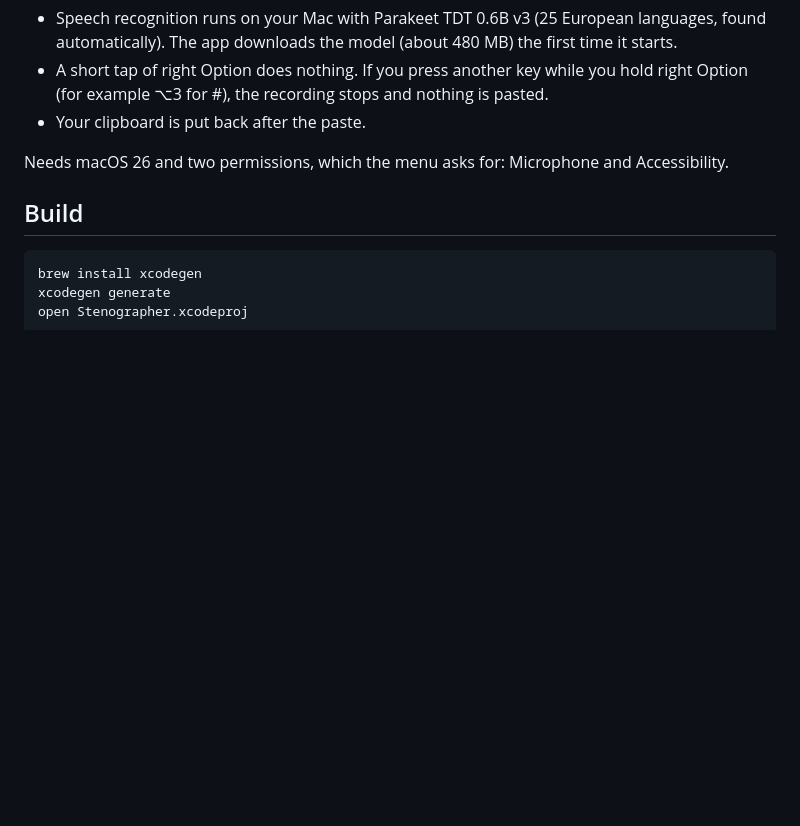
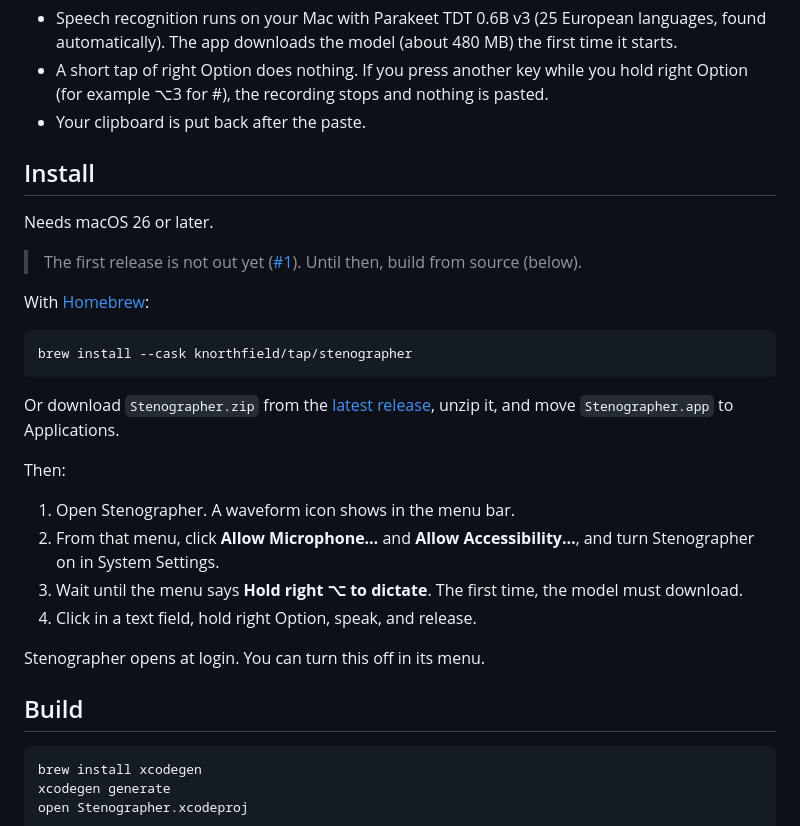
Before and after one commit to knorthfield/stenographer, a Markdown page: README.md, the part around one of its changes. Rendered like a GitHub page; blank space fills up the shorter version.

Commit message:
Add the icon and install instructions to the README
Co-Authored-By: Claude Opus 5.5 <noreply@anthropic.com>

````diff
--- a/README.md
+++ b/README.md
@@ -9,7 +13,32 @@ pasted into the app you are using.
   (for example ⌥3 for #), the recording stops and nothing is pasted.
 - Your clipboard is put back after the paste.
 
-Needs macOS 26 and two permissions, which the menu asks for: Microphone and Accessibility.
+## Install
+
+Needs macOS 26 or later.
+
+> The first release is not out yet ([#1](https://github.com/knorthfield/stenographer/issues/1)).
+> Until then, build from source (below).
+
+With [Homebrew](https://brew.sh):
+
+```sh
+brew install --cask knorthfield/tap/stenographer
+```
+
+Or download `Stenographer.zip` from the
+[latest release](https://github.com/knorthfield/stenographer/releases/latest), unzip it, and move
+`Stenographer.app` to Applications.
+
+Then:
+
+1. Open Stenographer. A waveform icon shows in the menu bar.
+2. From that menu, click **Allow Microphone…** and **Allow Accessibility…**, and turn Stenographer
+   on in System Settings.
+3. Wait until the menu says **Hold right ⌥ to dictate**. The first time, the model must download.
+4. Click in a text field, hold right Option, speak, and release.
+
+Stenographer opens at login. You can turn this off in its menu.
 
 ## Build
 
````
Also changed, not shown: other parts of README.md (+4 -0 lines), docs/icon.png (added).
